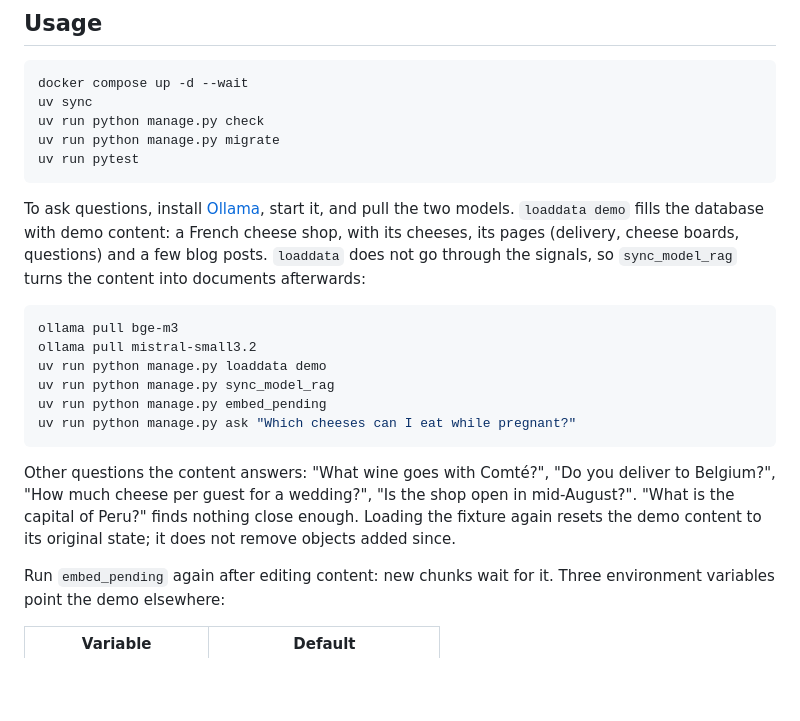
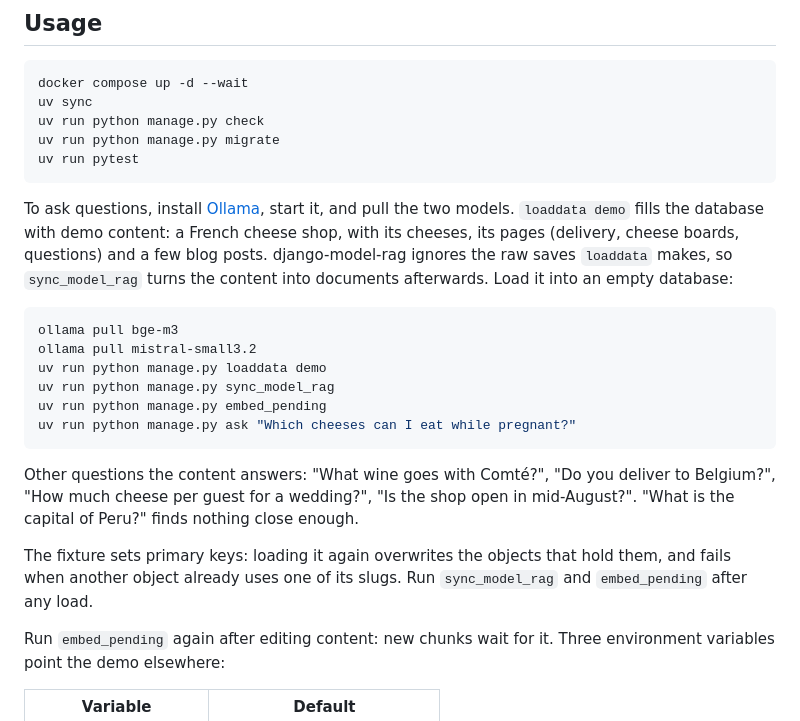
Before and after one commit to gtolivier/django-model-rag-demo, a Markdown page: README.md, the part around the change. GitHub-like rendering; blank space fills up the shorter version.

Commit message:
docs: loaddata makes raw saves; reloading the fixture overwrites by primary key
Co-Authored-By: Claude Opus 5.5 <noreply@anthropic.com>
Claude-Session: https://claude.ai/code/session_01MQUueZcasD3Q7KyKBb3aMi

````diff
--- a/README.md
+++ b/README.md
@@ -93,8 +93,9 @@ uv run pytest
 To ask questions, install [Ollama](https://ollama.com), start it, and pull
 the two models. `loaddata demo` fills the database with demo content: a
 French cheese shop, with its cheeses, its pages (delivery, cheese boards,
-questions) and a few blog posts. `loaddata` does not go through the signals,
-so `sync_model_rag` turns the content into documents afterwards:
+questions) and a few blog posts. django-model-rag ignores the raw saves
+`loaddata` makes, so `sync_model_rag` turns the content into documents
+afterwards. Load it into an empty database:
 
 ```sh
 ollama pull bge-m3
@@ -108,8 +109,11 @@ uv run python manage.py ask "Which cheeses can I eat while pregnant?"
 Other questions the content answers: "What wine goes with Comté?", "Do you
 deliver to Belgium?", "How much cheese per guest for a wedding?", "Is the shop
 open in mid-August?". "What is the capital of Peru?" finds nothing close
-enough. Loading the fixture again resets the demo content to its original
-state; it does not remove objects added since.
+enough.
+
+The fixture sets primary keys: loading it again overwrites the objects that
+hold them, and fails when another object already uses one of its slugs. Run
+`sync_model_rag` and `embed_pending` after any load.
 
 Run `embed_pending` again after editing content: new chunks wait for it.
 Three environment variables point the demo elsewhere:
````
